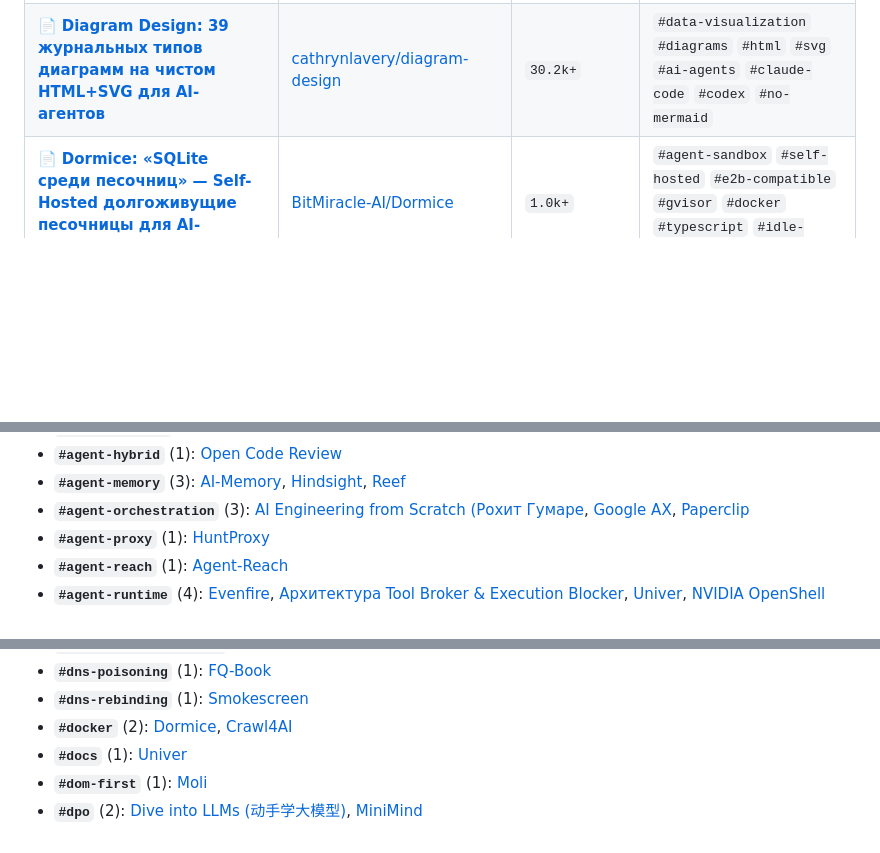
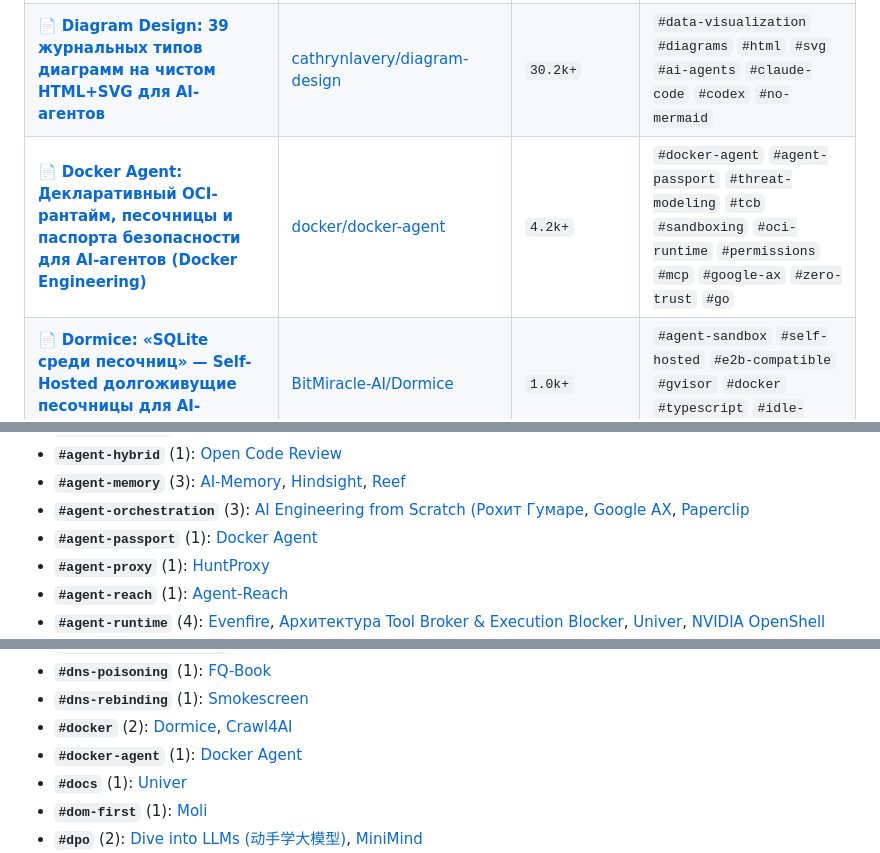
Before and after one commit to zeshi09/notes, a Markdown page: INDEX.md, 3 parts joined by grey strips. Rendered like a GitHub page; blank space fills up the shorter version.

```diff
--- a/INDEX.md
+++ b/INDEX.md
@@ -55,6 +55,7 @@
 | 📄 **[Awesome-Jev: Экосистемный курируемый каталог архитектуры Option-Attention и System-1 агентов (430+ проектов)](02_agent_runtimes_and_harnesses/awesome-jev.md)** | [heyjunpenn/awesome-jev](https://github.com/heyjunpenn/awesome-jev) | `300+` | `#awesome-jev` `#option-attention` `#jev-ecosystem` `#curated-list` `#system-1` `#non-autoregressive` `#browser-agents` `#decision-engine` `#catalog` |
 | 📄 **[Claude Knowledge Work Plugins: Официальный стек плагинов Anthropic для Claude Cowork и Claude Code](02_agent_runtimes_and_harnesses/claude-knowledge-work-plugins.md)** | [anthropics/knowledge-work-plugins](https://github.com/anthropics/knowledge-work-plugins) | `27.0k+` | `#claude-plugins` `#claude-cowork` `#claude-code` `#anthropic` `#mcp` `#knowledge-work` `#agent-skills` `#enterprise-ai` `#productivity` |
 | 📄 **[Diagram Design: 39 журнальных типов диаграмм на чистом HTML+SVG для AI-агентов](02_agent_runtimes_and_harnesses/diagram-design.md)** | [cathrynlavery/diagram-design](https://github.com/cathrynlavery/diagram-design) | `30.2k+` | `#data-visualization` `#diagrams` `#html` `#svg` `#ai-agents` `#claude-code` `#codex` `#no-mermaid` |
+| 📄 **[Docker Agent: Декларативный OCI-рантайм, песочницы и паспорта безопасности для AI-агентов (Docker Engineering)](02_agent_runtimes_and_harnesses/docker-agent.md)** | [docker/docker-agent](https://github.com/docker/docker-agent) | `4.2k+` | `#docker-agent` `#agent-passport` `#threat-modeling` `#tcb` `#sandboxing` `#oci-runtime` `#permissions` `#mcp` `#google-ax` `#zero-trust` `#go` |
 | 📄 **[Dormice: «SQLite среди песочниц» — Self-Hosted долгоживущие песочницы для AI-агентов](02_agent_runtimes_and_harnesses/dormice.md)** | [BitMiracle-AI/Dormice](https://github.com/BitMiracle-AI/Dormice) | `1.0k+` | `#agent-sandbox` `#self-hosted` `#e2b-compatible` `#gvisor` `#docker` `#typescript` `#idle-zero-cost` |
 | 📄 **[EnvoyMesh: Децентрализованная P2P-сеть для автономных AI-агентов с суверенной идентичностью (SSI)](02_agent_runtimes_and_harnesses/envoymesh.md)** | [allenpeng0705/EnvoyMesh](https://github.com/allenpeng0705/EnvoyMesh) | `1.5k+` | `#envoymesh` `#p2p-mesh` `#decentralized-agents` `#ssi` `#self-sovereign-identity` `#agent-to-agent` `#typescript` `#peer-to-peer` `#edge-ai` |
 | 📄 **[Evenfire: Защищенная платформа исполнения транзакционных действий AI-агентов на приватной инфраструктуре](02_agent_runtimes_and_harnesses/evenfire.md)** | [evenfire-ai/evenfire](https://github.com/evenfire-ai/evenfire) | `360+` | `#evenfire` `#action-execution` `#agent-runtime` `#enterprise-guardrails` `#api-gateway` `#rbac` `#self-hosted` `#typescript` `#workflow-automation` |
@@ -165,6 +166,7 @@
 * **`#agent-hybrid`** (1): [Open Code Review](02_agent_runtimes_and_harnesses/open-code-review.md)
 * **`#agent-memory`** (3): [AI-Memory](02_agent_runtimes_and_harnesses/ai-memory.md), [Hindsight](02_agent_runtimes_and_harnesses/hindsight.md), [Reef](02_agent_runtimes_and_harnesses/reef.md)
 * **`#agent-orchestration`** (3): [AI Engineering from Scratch (Рохит Гумаре](01_llm_architecture_and_training/ai-engineering-from-scratch.md), [Google AX](02_agent_runtimes_and_harnesses/google-ax.md), [Paperclip](02_agent_runtimes_and_harnesses/paperclip.md)
+* **`#agent-passport`** (1): [Docker Agent](02_agent_runtimes_and_harnesses/docker-agent.md)
 * **`#agent-proxy`** (1): [HuntProxy](05_security_osint_and_guardrails/huntproxy.md)
 * **`#agent-reach`** (1): [Agent-Reach](02_agent_runtimes_and_harnesses/agent-reach.md)
 * **`#agent-runtime`** (4): [Evenfire](02_agent_runtimes_and_harnesses/evenfire.md), [Архитектура Tool Broker & Execution Blocker](02_agent_runtimes_and_harnesses/tool-broker-architecture.md), [Univer](02_agent_runtimes_and_harnesses/univer.md), [NVIDIA OpenShell](05_security_osint_and_guardrails/openshell.md)
@@ -324,6 +326,7 @@
 * **`#dns-poisoning`** (1): [FQ-Book](05_security_osint_and_guardrails/fq-book.md)
 * **`#dns-rebinding`** (1): [Smokescreen](05_security_osint_and_guardrails/smokescreen.md)
 * **`#docker`** (2): [Dormice](02_agent_runtimes_and_harnesses/dormice.md), [Crawl4AI](06_developer_tools_and_apps/crawl4ai.md)
+* **`#docker-agent`** (1): [Docker Agent](02_agent_runtimes_and_harnesses/docker-agent.md)
 * **`#docs`** (1): [Univer](02_agent_runtimes_and_harnesses/univer.md)
 * **`#dom-first`** (1): [Moli](06_developer_tools_and_apps/moli.md)
 * **`#dpo`** (2): [Dive into LLMs (动手学大模型)](01_llm_architecture_and_training/dive-into-llms.md), [MiniMind](01_llm_architecture_and_training/minimind.md)
```
Also changed, not shown: other parts of INDEX.md (+11 -8 lines), 02_agent_runtimes_and_harnesses/docker-agent.md (added, +217 -0 lines), 1 other file.
